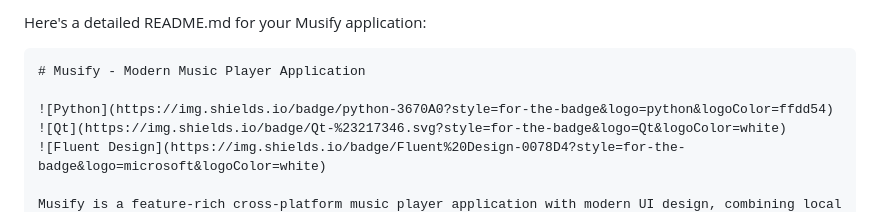
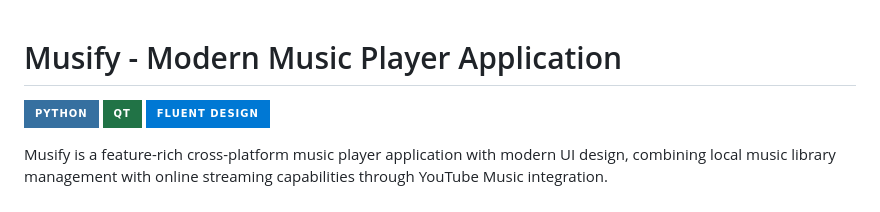
Before and after one commit to dontknow492/BeatRoot, a Markdown page: readme.md, the part around the change printed below. Drawn GitHub-style; badges without logos.

````diff
--- a/readme.md
+++ b/readme.md
@@ -1,6 +1,3 @@
-Here's a detailed README.md for your Musify application:
-
-```markdown
 # Musify - Modern Music Player Application
 
 ![Python](https://img.shields.io/badge/python-3670A0?style=for-the-badge&logo=python&logoColor=ffdd54)
````
Also changed, not shown: other parts of readme.md (+0 -1 lines).
